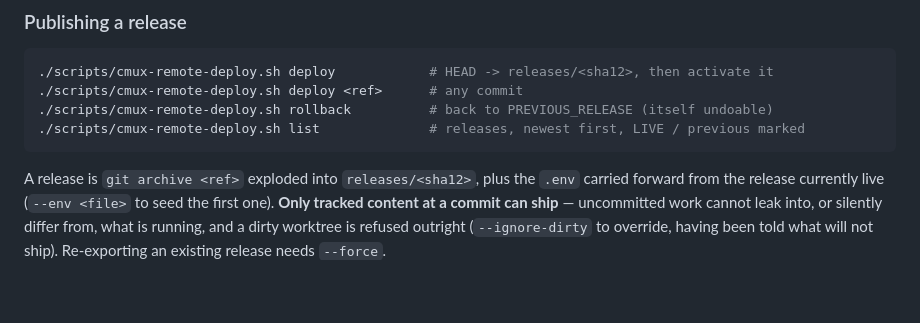
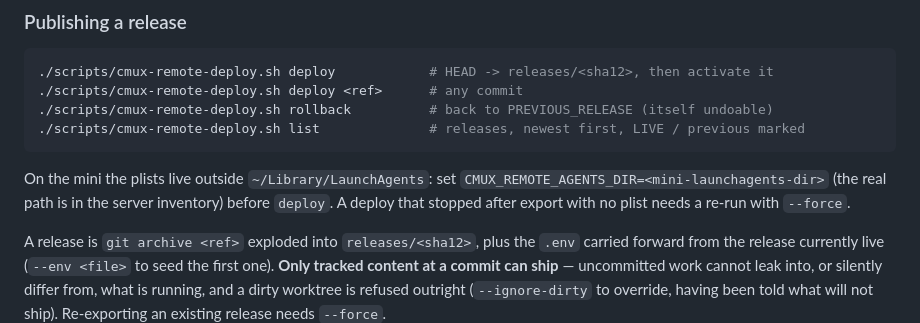
Before and after one commit to cafesean/cmux-remote, a Markdown page: README.md, the part around the change. Rendered like a GitHub page; blank space fills up the shorter version.

Commit message:
docs(cmux-remote): mini plists live outside ~/Library/LaunchAgents; set CMUX_REMOTE_AGENTS_DIR before deploy
Co-Authored-By: Claude Haiku 5.5 <noreply@anthropic.com>

````diff
--- a/README.md
+++ b/README.md
@@ -501,6 +501,8 @@ release it displaced) and never kills by port (that is what used to take the liv
 ./scripts/cmux-remote-deploy.sh list              # releases, newest first, LIVE / previous marked
 ```
 
+On the mini the plists live outside `~/Library/LaunchAgents`: set `CMUX_REMOTE_AGENTS_DIR=<mini-launchagents-dir>` (the real path is in the server inventory) before `deploy`. A deploy that stopped after export with no plist needs a re-run with `--force`.
+
 A release is `git archive <ref>` exploded into `releases/<sha12>`, plus the `.env` carried forward
 from the release currently live (`--env <file>` to seed the first one). **Only tracked content at a
 commit can ship** — uncommitted work cannot leak into, or silently differ from, what is running, and
````
